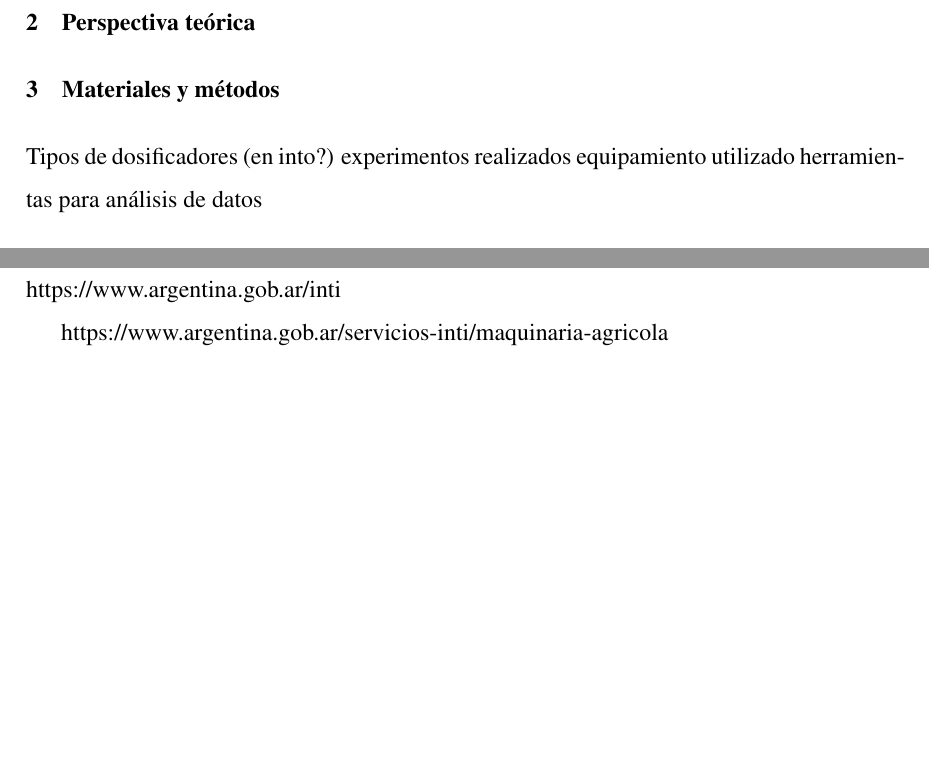
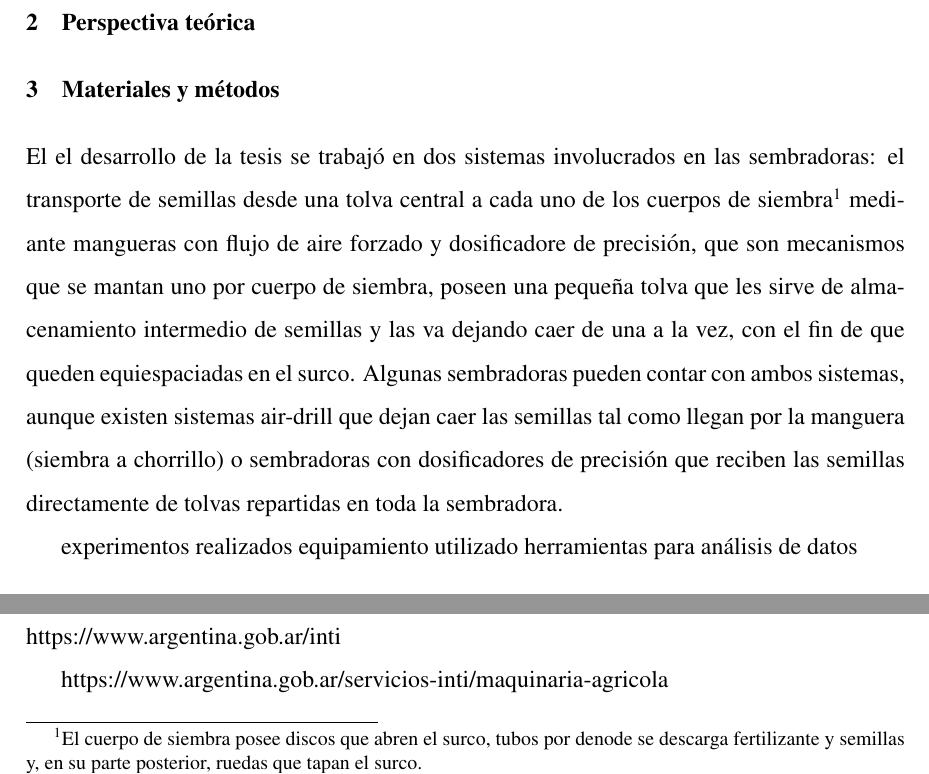
Before and after one commit to sbstnrossi/metodologia_doctorado, a LaTeX document (articulo_unidad_5.tex): two parts of page 2 of 2, joined at a grey line, cut so that both start at the same text, the shorter picture padded with empty space. Compiled offline with pdfLaTeX.

Commit message:
presenting air drill and precision

```diff
--- a/articulo_unidad_5.tex
+++ b/articulo_unidad_5.tex
@@ -50,7 +50,10 @@
 
     \section{Materiales y métodos}
 
-    Tipos de dosificadores (en into?)
+	% Esto va en la intro?
+    El el desarrollo de la tesis se trabajó en dos sistemas involucrados en las sembradoras: el transporte de semillas desde una tolva central a cada uno de los cuerpos de siembra\footnote{El cuerpo de siembra posee discos que abren el surco, tubos por denode se descarga fertilizante y semillas y, en su parte posterior, ruedas que tapan el surco.} mediante mangueras con flujo de aire forzado y dosificadore de precisión, que son mecanismos que se mantan uno por cuerpo de siembra, poseen una pequeña tolva que les sirve de almacenamiento intermedio de semillas y las va dejando caer de una a la vez, con el fin de que queden equiespaciadas en el surco. Algunas sembradoras pueden contar con ambos sistemas, aunque existen sistemas air-drill que dejan caer las semillas tal como llegan por la manguera (siembra a chorrillo) o sembradoras con dosificadores de precisión que reciben las semillas directamente de tolvas repartidas en toda la sembradora.
+
+
     experimentos realizados
     equipamiento utilizado
     herramientas para análisis de datos
```
